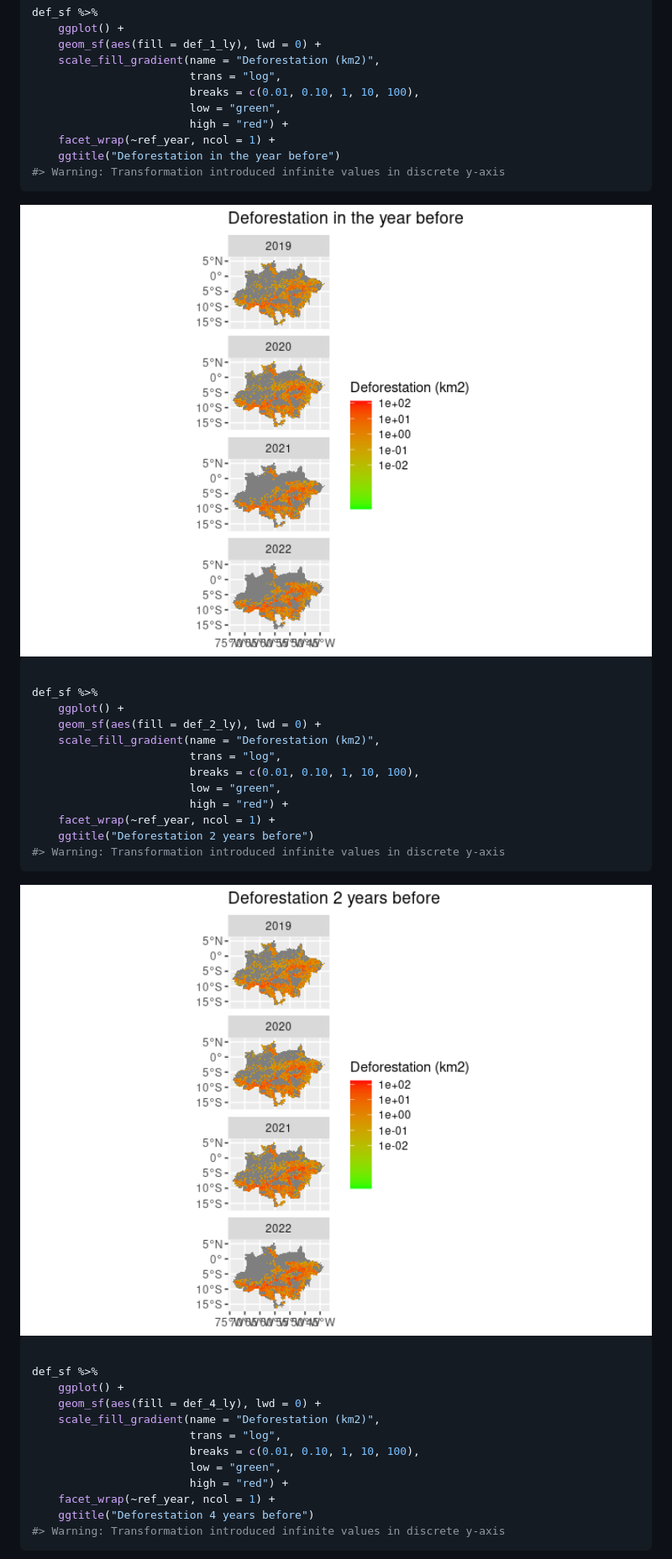
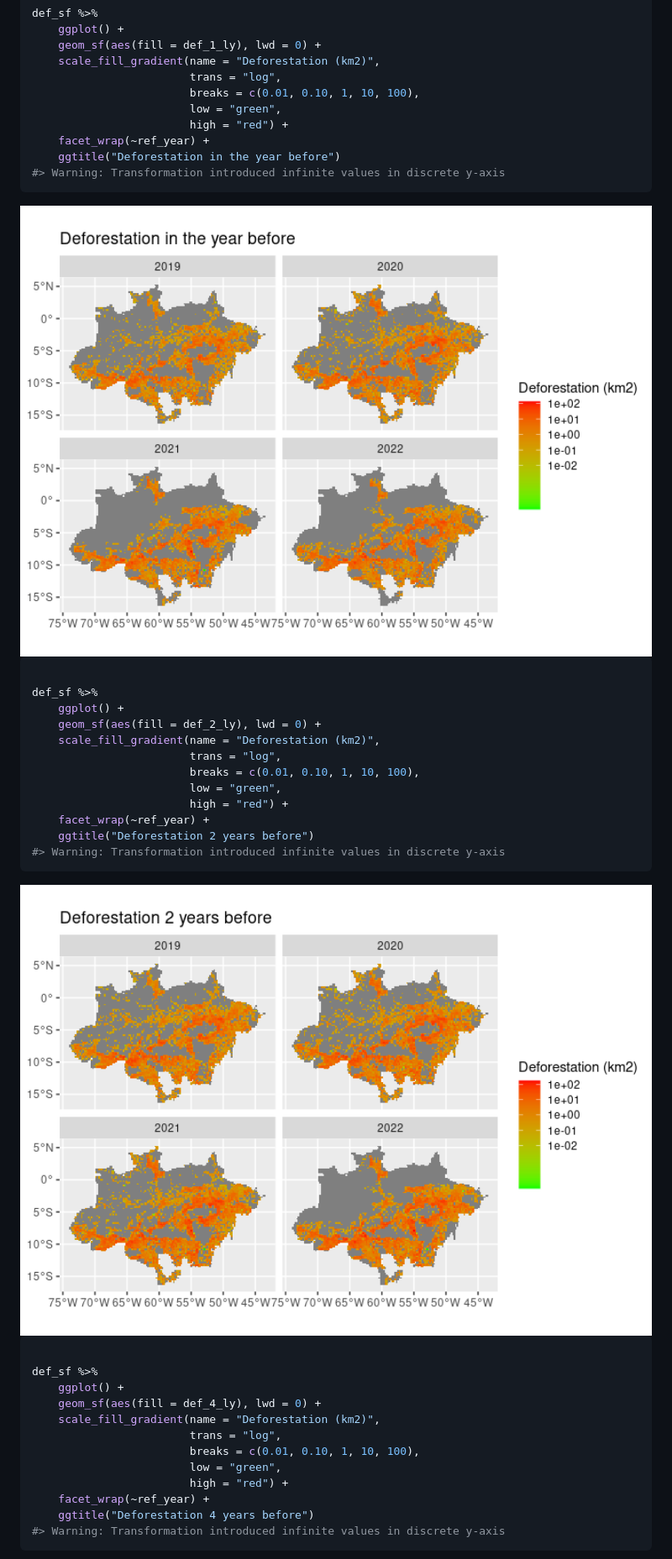
Before and after one commit to albhasan/prioritizedeforestationhotspots, a Markdown page: README.md, the part around one of its changes. Shown at 84% size. Drawn GitHub-style; pictures changed too: man/figures/README-maps-6.png, man/figures/README-maps-7.png.

````diff
--- a/README.md
+++ b/README.md
@@ -178,7 +180,7 @@ def_sf %>%
                         breaks = c(0.01, 0.10, 1, 10, 100),
                         low = "green",
                         high = "red") +
-    facet_wrap(~ref_year, ncol = 1) +
+    facet_wrap(~ref_year) +
     ggtitle("Deforestation in the year before")
 #> Warning: Transformation introduced infinite values in discrete y-axis
 ```
@@ -195,7 +197,7 @@ def_sf %>%
                         breaks = c(0.01, 0.10, 1, 10, 100),
                         low = "green",
                         high = "red") +
-    facet_wrap(~ref_year, ncol = 1) +
+    facet_wrap(~ref_year) +
     ggtitle("Deforestation 2 years before")
 #> Warning: Transformation introduced infinite values in discrete y-axis
 ```
@@ -212,7 +214,7 @@ def_sf %>%
                         breaks = c(0.01, 0.10, 1, 10, 100),
                         low = "green",
                         high = "red") +
-    facet_wrap(~ref_year, ncol = 1) +
+    facet_wrap(~ref_year) +
     ggtitle("Deforestation 4 years before")
 #> Warning: Transformation introduced infinite values in discrete y-axis
 ```
````
Also changed, not shown: other parts of README.md (+5 -3 lines), man/figures/README-maps-10.png, man/figures/README-maps-11.png, man/figures/README-maps-8.png, man/figures/README-maps-9.png, 4 other files.
